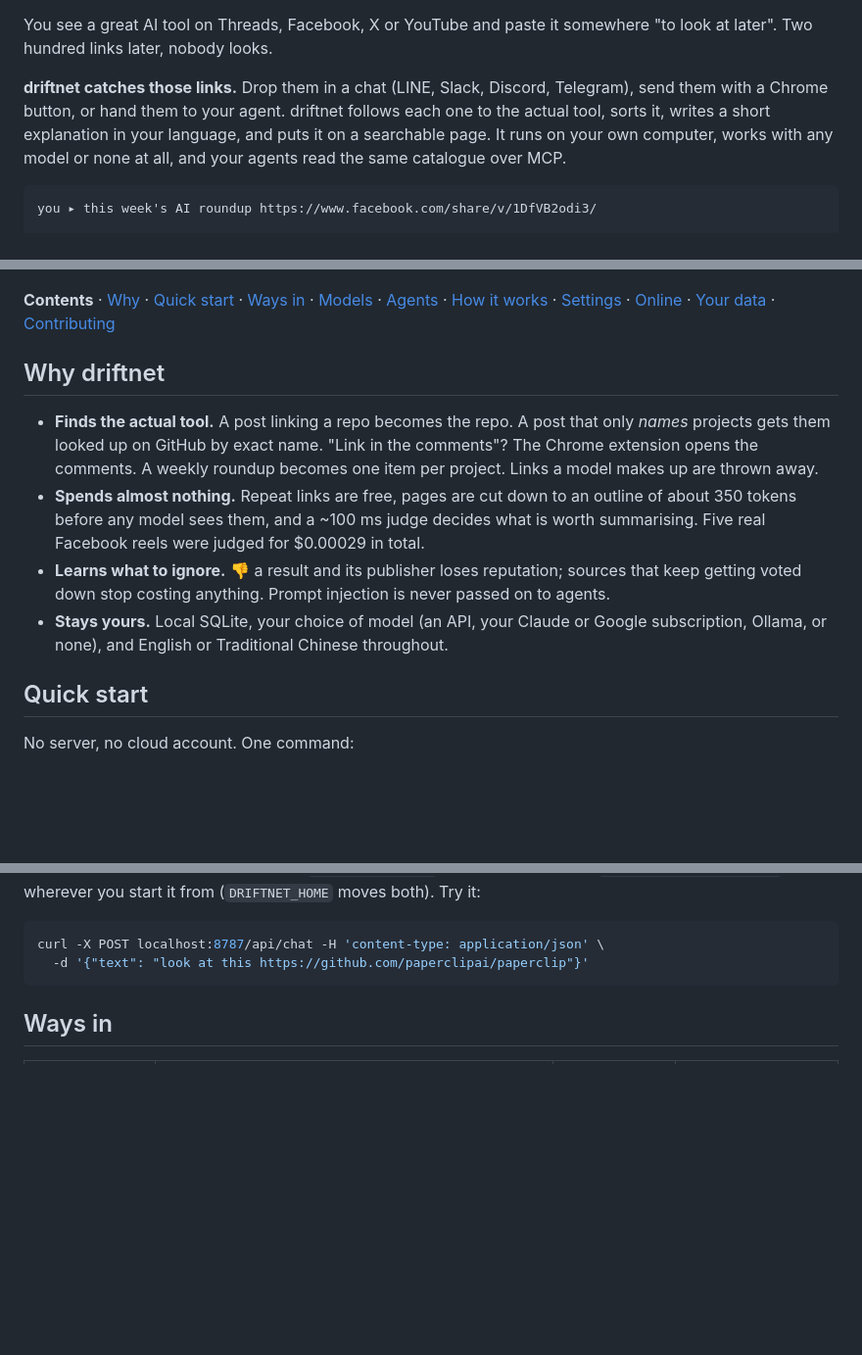
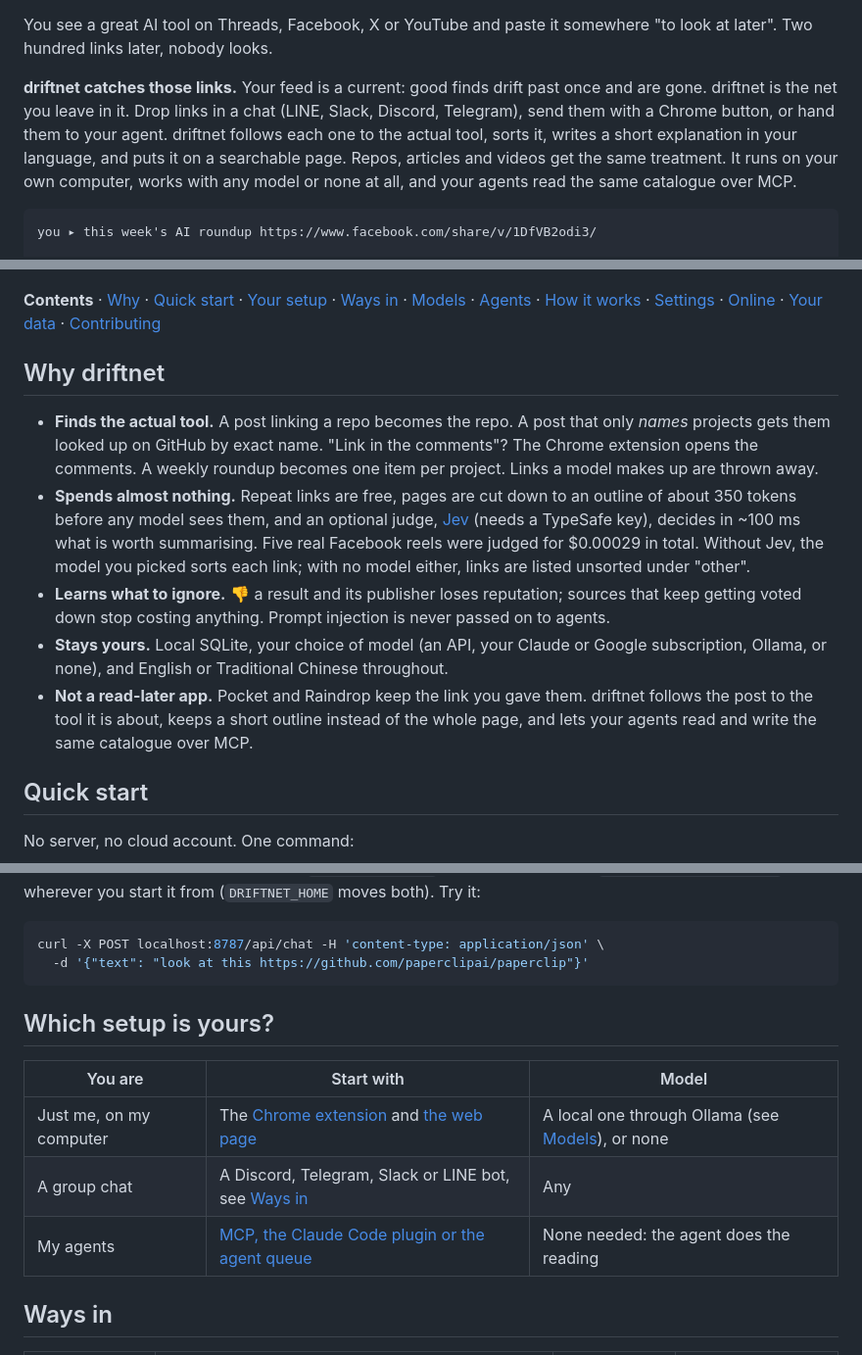
Before and after one commit to KevinChu1110/driftnet, a Markdown page: README.md, 3 parts joined by grey strips. Shown at 98% size. Rendered like a GitHub page; blank space fills up the shorter version.

````diff
--- a/README.md
+++ b/README.md
@@ -22,10 +22,11 @@
 You see a great AI tool on Threads, Facebook, X or YouTube and paste it somewhere "to look at
 later". Two hundred links later, nobody looks.
 
-**driftnet catches those links.** Drop them in a chat (LINE, Slack, Discord, Telegram), send them
-with a Chrome button, or hand them to your agent. driftnet follows each one to the actual tool,
-sorts it, writes a short explanation in your language, and puts it on a searchable page. It runs
-on your own computer, works with any model or none at all, and your agents read the same catalogue
+**driftnet catches those links.** Your feed is a current: good finds drift past once and are gone.
+driftnet is the net you leave in it. Drop links in a chat (LINE, Slack, Discord, Telegram), send
+them with a Chrome button, or hand them to your agent. driftnet follows each one to the actual
+tool, sorts it, writes a short explanation in your language, and puts it on a searchable page.
+Repos, articles and videos get the same treatment. It runs on your own computer, works with any model or none at all, and your agents read the same catalogue
 over MCP.
 
 ```text
@@ -39,7 +40,7 @@ bot ▸ 📌 This week in AI (3/11)｜News ＋ Paperclip, RealWonder
 
 <p align="center"><img src="assets/screenshot-en.jpg" alt="The driftnet web page: your folder tree on the left, summarised tools on the right" width="100%"></p>
 
-**Contents** · [Why](#why-driftnet) · [Quick start](#quick-start) · [Ways in](#ways-in) ·
+**Contents** · [Why](#why-driftnet) · [Quick start](#quick-start) · [Your setup](#which-setup-is-yours) · [Ways in](#ways-in) ·
 [Models](#models) · [Agents](#agents) · [How it works](#how-it-works) ·
 [Settings](#settings) · [Online](#putting-it-online-optional) · [Your data](#where-your-data-goes) ·
 [Contributing](#contributing)
@@ -51,12 +52,17 @@ bot ▸ 📌 This week in AI (3/11)｜News ＋ Paperclip, RealWonder
   extension opens the comments. A weekly roundup becomes one item per project. Links a model
   makes up are thrown away.
 - **Spends almost nothing.** Repeat links are free, pages are cut down to an outline of about
-  350 tokens before any model sees them, and a ~100 ms judge decides what is worth summarising.
-  Five real Facebook reels were judged for $0.00029 in total.
+  350 tokens before any model sees them, and an optional judge, [Jev](https://console.typesafe.ai) (needs a TypeSafe key),
+  decides in ~100 ms what is worth summarising. Five real Facebook reels were judged for $0.00029
+  in total. Without Jev, the model you picked sorts each link; with no model either, links are
+  listed unsorted under "other".
 - **Learns what to ignore.** 👎 a result and its publisher loses reputation; sources that keep
   getting voted down stop costing anything. Prompt injection is never passed on to agents.
 - **Stays yours.** Local SQLite, your choice of model (an API, your Claude or Google
   subscription, Ollama, or none), and English or Traditional Chinese throughout.
+- **Not a read-later app.** Pocket and Raindrop keep the link you gave them. driftnet follows the post
+  to the tool it is about, keeps a short outline instead of the whole page, and lets your agents read
+  and write the same catalogue over MCP.
 
 ## Quick start
 
@@ -91,6 +97,14 @@ Needs Node.js 22.13+. Settings live in `~/.driftnet/.env` and the catalogue in
 curl -X POST localhost:8787/api/chat -H 'content-type: application/json' \
   -d '{"text": "look at this https://github.com/paperclipai/paperclip"}'
 ```
+
+## Which setup is yours?
+
+| You are | Start with | Model |
+|---|---|---|
+| Just me, on my computer | The [Chrome extension](#chrome-extension) and [the web page](#the-web-page) | A local one through Ollama (see [Models](#models)), or none |
+| A group chat | A Discord, Telegram, Slack or LINE bot, see [Ways in](#ways-in) | Any |
+| My agents | [MCP, the Claude Code plugin or the agent queue](#agents) | None needed: the agent does the reading |
 
 ## Ways in
 
````
Also changed, not shown: other parts of README.md (+1 -1 lines), README.zh-TW.md (+18 -6 lines).
